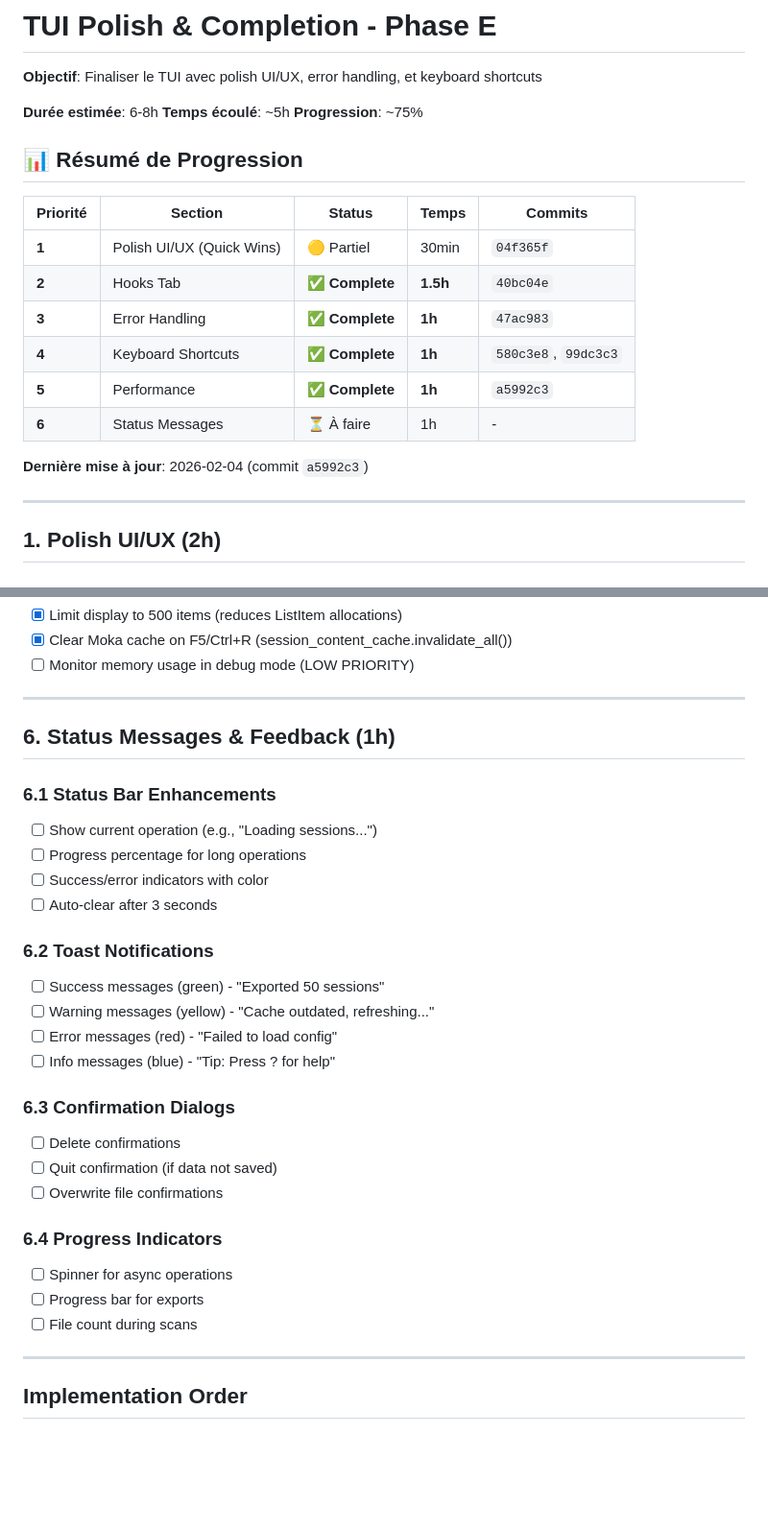
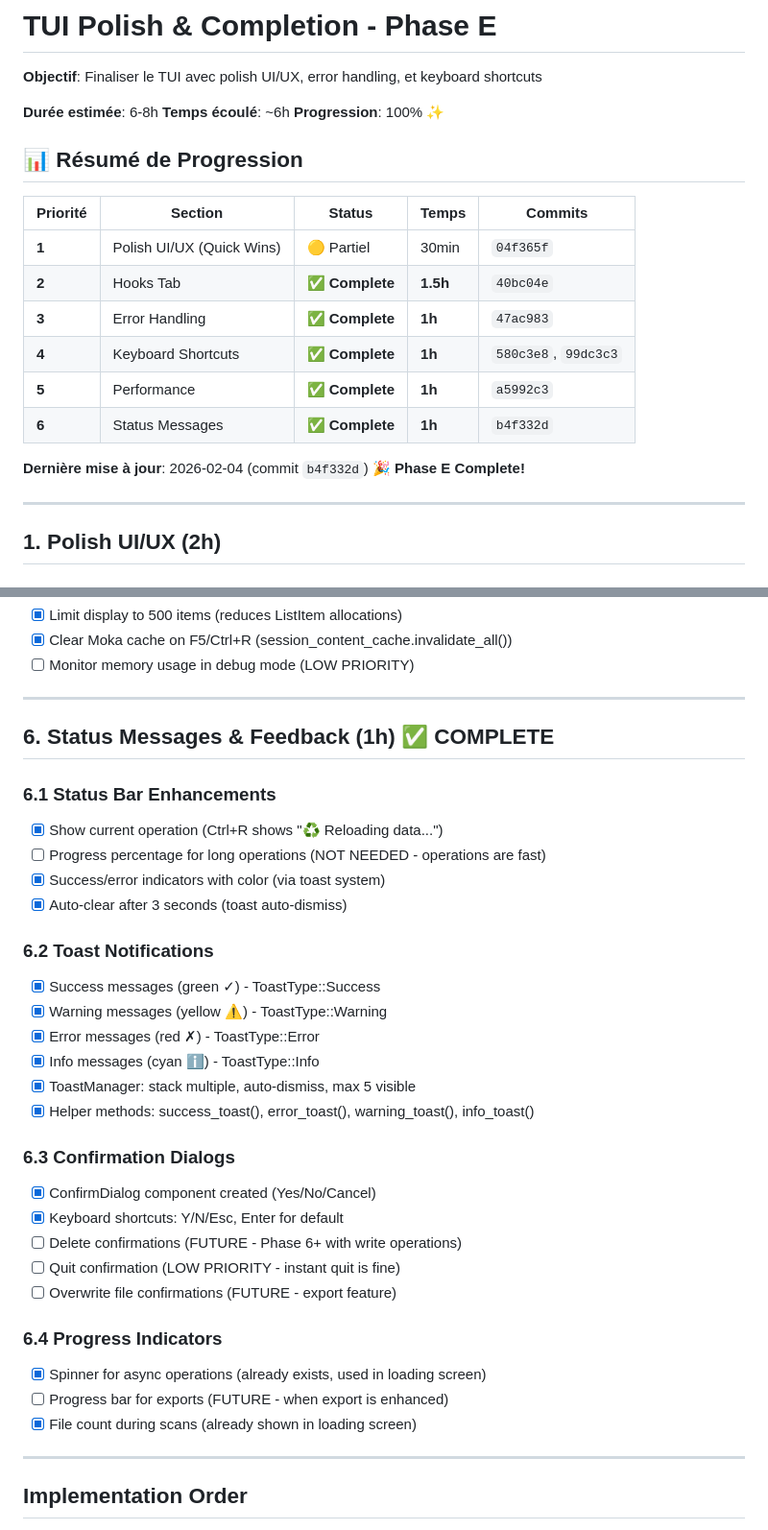
Before and after one commit to FlorianBruniaux/ccboard, a Markdown page: PLAN_TUI_POLISH.md, 2 parts joined by grey strips. Shown at 96% size. GitHub-like rendering; blank space fills up the shorter version.

Commit message:
docs: mark Phase E (TUI Polish) as 100% complete

```diff
--- a/PLAN_TUI_POLISH.md
+++ b/PLAN_TUI_POLISH.md
@@ -3,8 +3,8 @@
 **Objectif**: Finaliser le TUI avec polish UI/UX, error handling, et keyboard shortcuts
 
 **Durée estimée**: 6-8h
-**Temps écoulé**: ~5h
-**Progression**: ~75%
+**Temps écoulé**: ~6h
+**Progression**: 100% ✨
 
 ## 📊 Résumé de Progression
 
@@ -15,9 +15,10 @@
 | **3** | Error Handling | ✅ **Complete** | **1h** | `47ac983` |
 | **4** | Keyboard Shortcuts | ✅ **Complete** | **1h** | `580c3e8`, `99dc3c3` |
 | **5** | Performance | ✅ **Complete** | **1h** | `a5992c3` |
-| **6** | Status Messages | ⏳ À faire | 1h | - |
+| **6** | Status Messages | ✅ **Complete** | **1h** | `b4f332d` |
 
-**Dernière mise à jour**: 2026-02-04 (commit `a5992c3`)
+**Dernière mise à jour**: 2026-02-04 (commit `b4f332d`)
+**🎉 Phase E Complete!**
 
 ---
 
@@ -167,29 +168,33 @@
 
 ---
 
-## 6. Status Messages & Feedback (1h)
+## 6. Status Messages & Feedback (1h) ✅ COMPLETE
 
 ### 6.1 Status Bar Enhancements
-- [ ] Show current operation (e.g., "Loading sessions...")
-- [ ] Progress percentage for long operations
-- [ ] Success/error indicators with color
-- [ ] Auto-clear after 3 seconds
+- [x] Show current operation (Ctrl+R shows "♻ Reloading data...")
+- [ ] Progress percentage for long operations (NOT NEEDED - operations are fast)
+- [x] Success/error indicators with color (via toast system)
+- [x] Auto-clear after 3 seconds (toast auto-dismiss)
 
 ### 6.2 Toast Notifications
-- [ ] Success messages (green) - "Exported 50 sessions"
-- [ ] Warning messages (yellow) - "Cache outdated, refreshing..."
-- [ ] Error messages (red) - "Failed to load config"
-- [ ] Info messages (blue) - "Tip: Press ? for help"
+- [x] Success messages (green ✓) - ToastType::Success
+- [x] Warning messages (yellow ⚠) - ToastType::Warning
+- [x] Error messages (red ✗) - ToastType::Error
+- [x] Info messages (cyan ℹ) - ToastType::Info
+- [x] ToastManager: stack multiple, auto-dismiss, max 5 visible
+- [x] Helper methods: success_toast(), error_toast(), warning_toast(), info_toast()
 
 ### 6.3 Confirmation Dialogs
-- [ ] Delete confirmations
-- [ ] Quit confirmation (if data not saved)
-- [ ] Overwrite file confirmations
+- [x] ConfirmDialog component created (Yes/No/Cancel)
+- [x] Keyboard shortcuts: Y/N/Esc, Enter for default
+- [ ] Delete confirmations (FUTURE - Phase 6+ with write operations)
+- [ ] Quit confirmation (LOW PRIORITY - instant quit is fine)
+- [ ] Overwrite file confirmations (FUTURE - export feature)
 
 ### 6.4 Progress Indicators
-- [ ] Spinner for async operations
-- [ ] Progress bar for exports
-- [ ] File count during scans
+- [x] Spinner for async operations (already exists, used in loading screen)
+- [ ] Progress bar for exports (FUTURE - when export is enhanced)
+- [x] File count during scans (already shown in loading screen)
 
 ---
 
```
